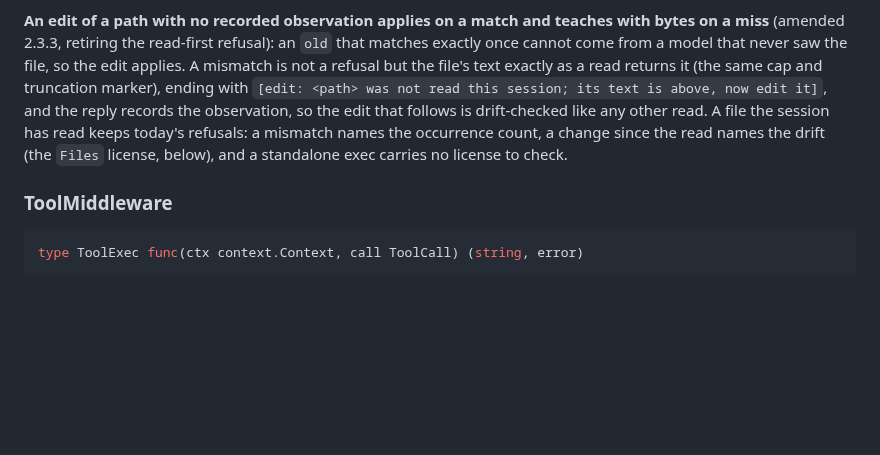
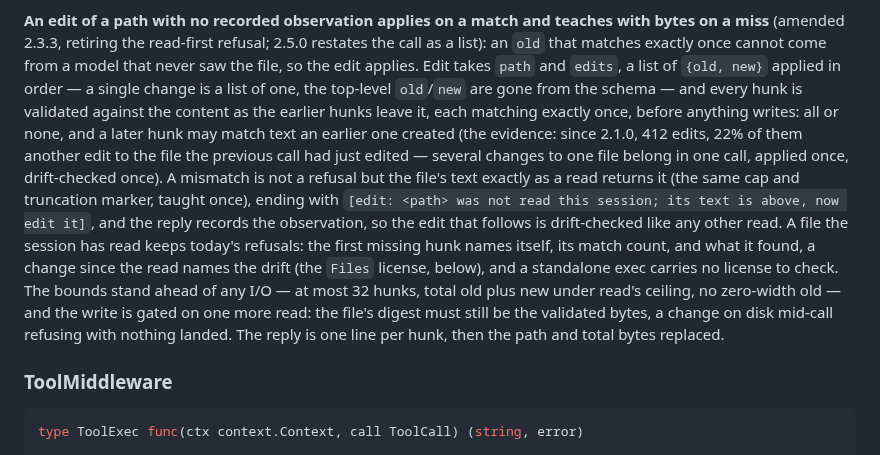
Before and after one commit to mrsirg97-rgb/rig, a Markdown page: specs/SPEC_CORE.md, the part around the change. GitHub-like rendering; blank space fills up the shorter version.

```diff
--- a/specs/SPEC_CORE.md
+++ b/specs/SPEC_CORE.md
@@ -313,16 +313,30 @@ and a fresh observation re-records as usual.
 
 **An edit of a path with no recorded observation applies on a match and
 teaches with bytes on a miss** (amended 2.3.3, retiring the read-first
-refusal): an `old` that matches exactly once cannot come from a model
-that never saw the file, so the edit applies. A mismatch is not a
-refusal but the file's text exactly as a read returns it (the same cap
-and truncation marker), ending with `[edit: <path> was not read this
-session; its text is above, now edit it]`, and the reply records the
-observation, so the edit that follows is drift-checked like any other
-read. A file the session has read keeps today's refusals: a mismatch
-names the occurrence count, a change since the read names the drift
-(the `Files` license, below), and a standalone exec carries no license
-to check.
+refusal; 2.5.0 restates the call as a list): an `old` that matches
+exactly once cannot come from a model that never saw the file, so the
+edit applies. Edit takes `path` and `edits`, a list of `{old, new}`
+applied in order — a single change is a list of one, the top-level
+`old`/`new` are gone from the schema — and every hunk is validated
+against the content as the earlier hunks leave it, each matching exactly
+once, before anything writes: all or none, and a later hunk may match
+text an earlier one created (the evidence: since 2.1.0, 412 edits, 22%
+of them another edit to the file the previous call had just edited —
+several changes to one file belong in one call, applied once,
+drift-checked once). A mismatch is not a refusal but the file's text
+exactly as a read returns it (the same cap and truncation marker,
+taught once), ending with `[edit: <path> was not read this session; its
+text is above, now edit it]`, and the reply records the observation, so
+the edit that follows is drift-checked like any other read. A file the
+session has read keeps today's refusals: the first missing hunk names
+itself, its match count, and what it found, a change since the read
+names the drift (the `Files` license, below), and a standalone exec
+carries no license to check. The bounds stand ahead of any I/O — at
+most 32 hunks, total old plus new under read's ceiling, no zero-width
+old — and the write is gated on one more read: the file's digest must
+still be the validated bytes, a change on disk mid-call refusing with
+nothing landed. The reply is one line per hunk, then the path and total
+bytes replaced.
 
 ### ToolMiddleware
 
```
Also changed, not shown: docs/USAGE.md (+9 -5 lines), tool/file/PACKAGE.md (+29 -10 lines).
